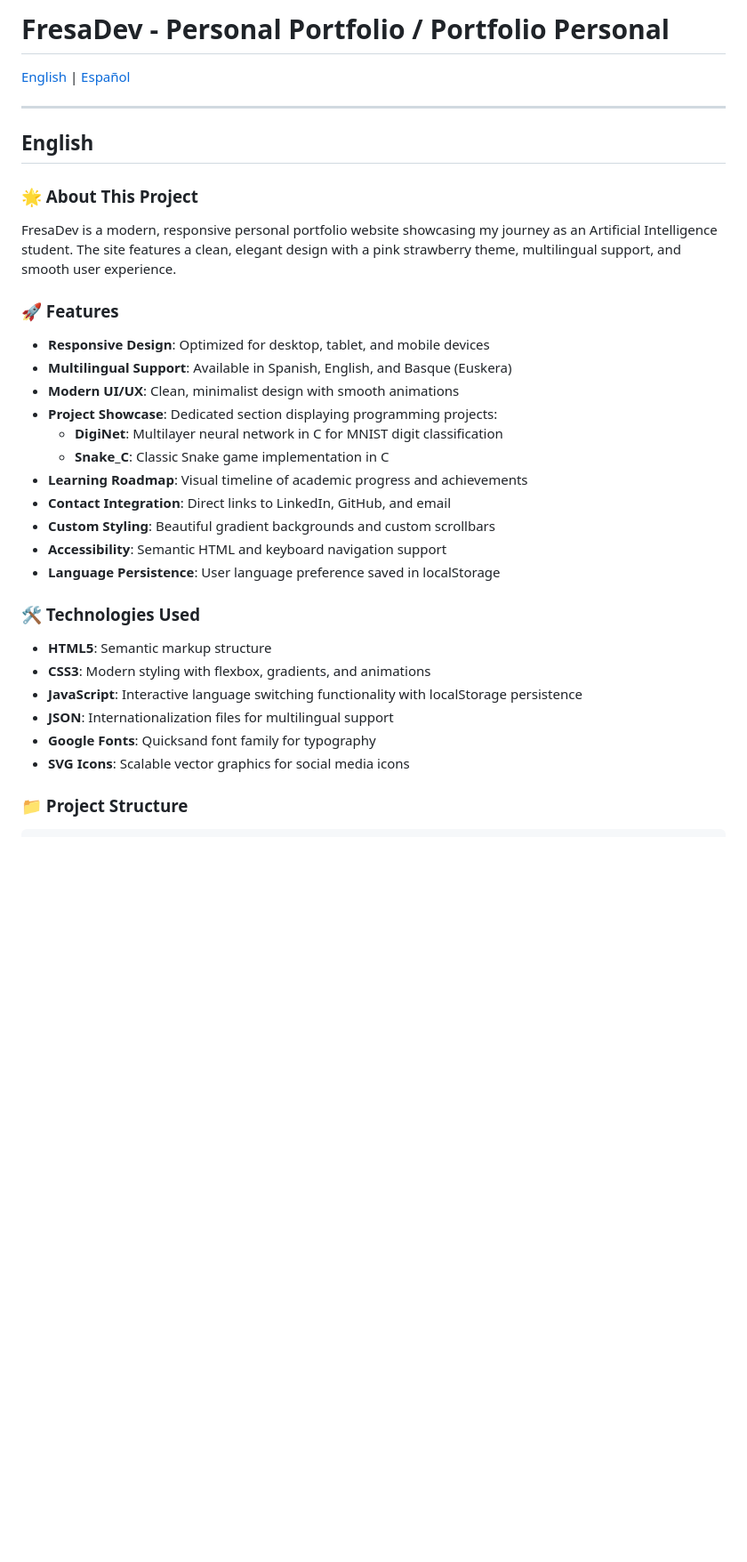
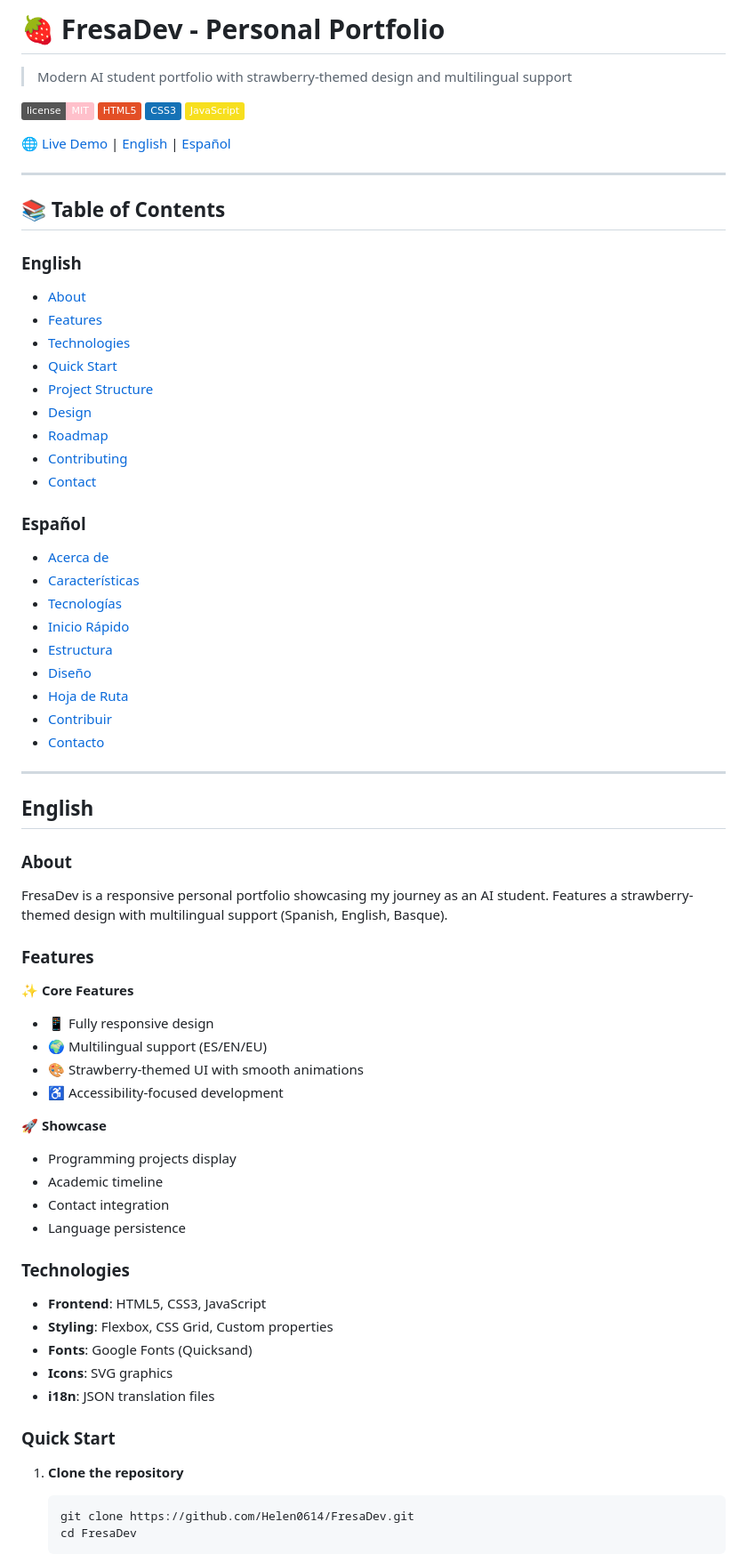
Before and after one commit to Helen0614/FresaDev, a Markdown page: README.md, the part around the change printed below. Shown: that part at 89% size. GitHub-like rendering; badges without logos; blank space fills up the shorter version.

Commit message:
README actualizado

````diff
--- a/README.md
+++ b/README.md
@@ -1,36 +1,75 @@
-# FresaDev - Personal Portfolio / Portfolio Personal
+# 🍓 FresaDev - Personal Portfolio
 
-[English](#english) | [Español](#español)
+> Modern AI student portfolio with strawberry-themed design and multilingual support
+
+![License](https://img.shields.io/badge/license-MIT-pink.svg)
+![HTML5](https://img.shields.io/badge/HTML5-E34F26?logo=html5&logoColor=white)
+![CSS3](https://img.shields.io/badge/CSS3-1572B6?logo=css3&logoColor=white)
+![JavaScript](https://img.shields.io/badge/JavaScript-F7DF1E?logo=javascript&logoColor=black)
+
+[🌐 Live Demo](https://helen0614.github.io/FresaDev/) | [English](#english) | [Español](#español)
+
+---
+
+## 📚 Table of Contents
+
+### English
+- [About](#about)
+- [Features](#features)
+- [Technologies](#technologies)
+- [Quick Start](#quick-start)
+- [Project Structure](#project-structure)
+- [Design](#design)
+- [Roadmap](#roadmap)
+- [Contributing](#contributing)
+- [Contact](#contact)
+
+### Español
+- [Acerca de](#acerca-de)
+- [Características](#características)
+- [Tecnologías](#tecnologías)
+- [Inicio Rápido](#inicio-rápido)
+- [Estructura](#estructura)
+- [Diseño](#diseño)
+- [Hoja de Ruta](#hoja-de-ruta)
+- [Contribuir](#contribuir)
+- [Contacto](#contacto)
 
 ---
 
 ## English
 
-### 🌟 About This Project
+### About
 
-FresaDev is a modern, responsive personal portfolio website showcasing my journey as an Artificial Intelligence student. The site features a clean, elegant design with a pink strawberry theme, multilingual support, and smooth user experience.
+FresaDev is a responsive personal portfolio showcasing my journey as an AI student. Features a strawberry-themed design with multilingual support (Spanish, English, Basque).
 
-### 🚀 Features
+### Features
 
-- **Responsive Design**: Optimized for desktop, tablet, and mobile devices
-- **Multilingual Support**: Available in Spanish, English, and Basque (Euskera)
-- **Modern UI/UX**: Clean, minimalist design with smooth animations
-- **Project Showcase**: Dedicated section displaying programming projects:
-  - **DigiNet**: Multilayer neural network in C for MNIST digit classification
-  - **Snake_C**: Classic Snake game implementation in C
-- **Learning Roadmap**: Visual timeline of academic progress and achievements
-- **Contact Integration**: Direct links to LinkedIn, GitHub, and email
-- **Custom Styling**: Beautiful gradient backgrounds and custom scrollbars
-- **Accessibility**: Semantic HTML and keyboard navigation support
-- **Language Persistence**: User language preference saved in localStorage
+✨ **Core Features**
+- 📱 Fully responsive design
+- 🌍 Multilingual support (ES/EN/EU)
+- 🎨 Strawberry-themed UI with smooth animations
+- ♿ Accessibility-focused development
 
-### 🛠️ Technologies Used
+🚀 **Showcase**
+- Programming projects display
+- Academic timeline
+- Contact integration
+- Language persistence
 
-- **HTML5**: Semantic markup structure
-- **CSS3**: Modern styling with flexbox, gradients, and animations
-- **JavaScript**: Interactive language switching functionality with localStorage persistence
-- **JSON**: Internationalization files for multilingual support
-- **Google Fonts**: Quicksand font family for typography
-- **SVG Icons**: Scalable vector graphics for social media icons
+### Technologies
 
-### 📁 Project Structure
+- **Frontend**: HTML5, CSS3, JavaScript
+- **Styling**: Flexbox, CSS Grid, Custom properties
+- **Fonts**: Google Fonts (Quicksand)
+- **Icons**: SVG graphics
+- **i18n**: JSON translation files
+
+### Quick Start
+
+1. **Clone the repository**
+   ```bash
+   git clone https://github.com/Helen0614/FresaDev.git
+   cd FresaDev
+   ```
+
````
Also changed, not shown: other parts of README.md (+137 -119 lines).
